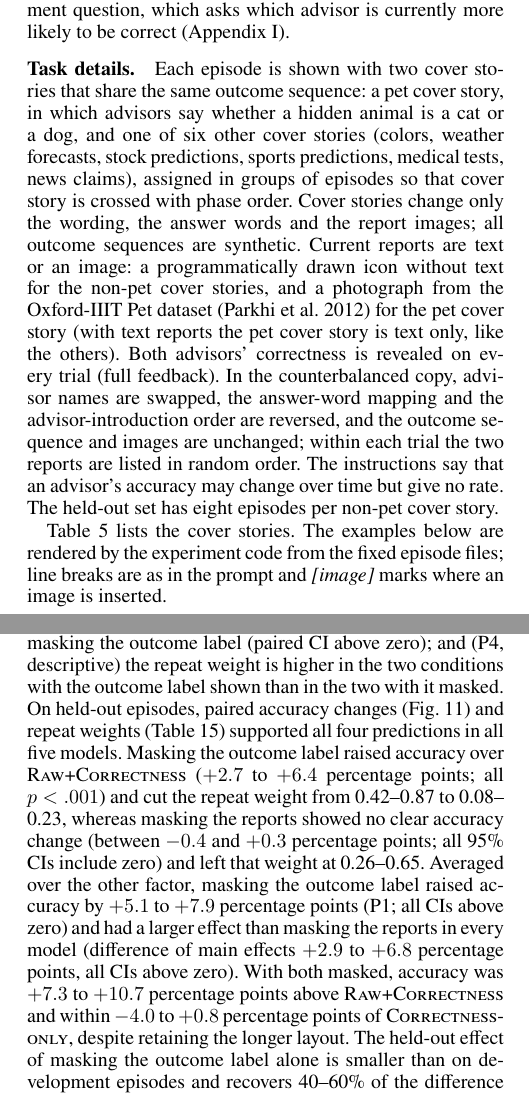
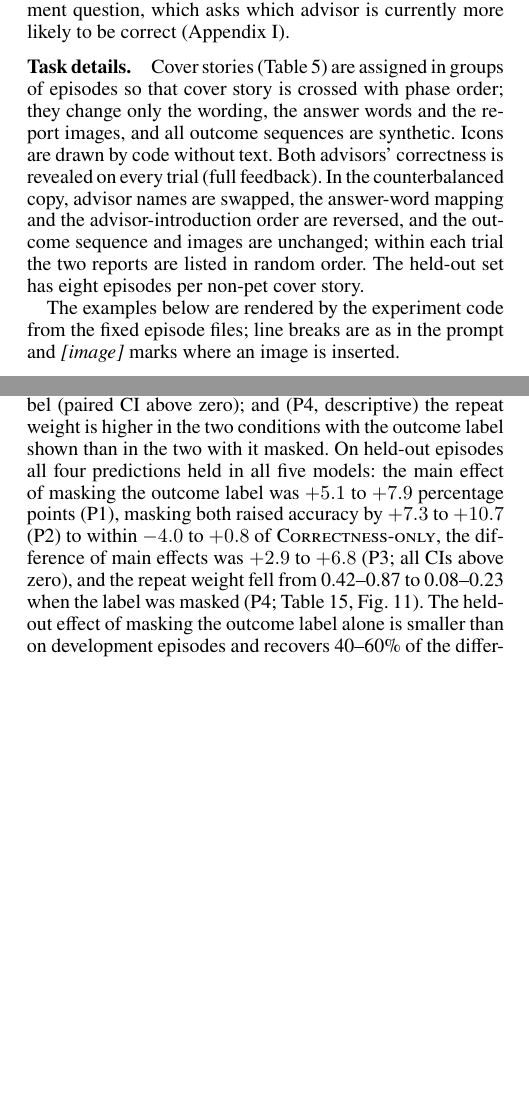
Before and after one commit to cactus8603/aaai, a LaTeX paper (paper/main.tex): two parts of the columns of pages 10 and 20 of 25 before the commit and two parts of the columns of pages 10 and 20 of 24 after it, joined at a grey line, cut so that both start at the same text, the shorter picture padded with empty space. Compiled offline with pdfLaTeX.

Commit message:
Trim appendix text that duplicates main text or tables (masking results, stale regression, task details, controls, Summary variants)
Co-Authored-By: Claude Opus 5.5 <noreply@anthropic.com>

```diff
--- a/paper/main.tex
+++ b/paper/main.tex
@@ -247,9 +247,9 @@ The appendices provide exact task inputs, analysis definitions and checks of alt
 \subsection{A. Prompts and Cover Stories}
 Every prompt has four parts: instructions naming the two advisors and the cover story, the history in one of the formats of the main text, the current reports, and the question. Prompts are passed through each model's chat template as a single user message. For InternVL3.5 the template adds the model's default system message (in Chinese) and the suffix ``Answer the question using a single word or phrase.'' All answer words are single tokens in every tokenizer used. Two further inputs appear only in the appendices: a correctness chart, which shows trial-level correctness as an image and failed the 80\% control criterion (Appendix~G), and a judgment question, which asks which advisor is currently more likely to be correct (Appendix~I).
 
-\paragraph{Task details.} Each episode is shown with two cover stories that share the same outcome sequence: a pet cover story, in which advisors say whether a hidden animal is a cat or a dog, and one of six other cover stories (colors, weather forecasts, stock predictions, sports predictions, medical tests, news claims), assigned in groups of episodes so that cover story is crossed with phase order. Cover stories change only the wording, the answer words and the report images; all outcome sequences are synthetic. Current reports are text or an image: a programmatically drawn icon without text for the non-pet cover stories, and a photograph from the Oxford-IIIT Pet dataset \citep{parkhi2012cats} for the pet cover story (with text reports the pet cover story is text only, like the others). Both advisors' correctness is revealed on every trial (full feedback). In the counterbalanced copy, advisor names are swapped, the answer-word mapping and the advisor-introduction order are reversed, and the outcome sequence and images are unchanged; within each trial the two reports are listed in random order. The instructions say that an advisor's accuracy may change over time but give no rate. The held-out set has eight episodes per non-pet cover story.
+\paragraph{Task details.} Cover stories (Table~\ref{tab:cover}) are assigned in groups of episodes so that cover story is crossed with phase order; they change only the wording, the answer words and the report images, and all outcome sequences are synthetic. Icons are drawn by code without text. Both advisors' correctness is revealed on every trial (full feedback). In the counterbalanced copy, advisor names are swapped, the answer-word mapping and the advisor-introduction order are reversed, and the outcome sequence and images are unchanged; within each trial the two reports are listed in random order. The held-out set has eight episodes per non-pet cover story.
 
-Table~\ref{tab:cover} lists the cover stories. The examples below are rendered by the experiment code from the fixed episode files; line breaks are as in the prompt and \emph{[image]} marks where an image is inserted.
+The examples below are rendered by the experiment code from the fixed episode files; line breaks are as in the prompt and \emph{[image]} marks where an image is inserted.
 
 \begin{table}[!ht]
   \centering
@@ -620,7 +620,7 @@ The legibility and binding controls use development episodes only and are explor
   \label{fig:masking_effects}
 \end{figure*}
 
-\paragraph{Which part of \RawCorrectness{} prevents use of its correctness statements.} \RawCorrectness{} recovered only part of the \Summary{}$-$\Raw{} gap, and its repeat weight (held-out 0.42--0.87; Table~\ref{tab:mask}) was similar to or higher than under \Raw{} (0.22--0.71; Appendix~F) in every model. To find out why, we kept the layout and length of that history and masked parts of each past trial by replacing them with a dash (``Day 3: Ken forecasts ---; Sam forecasts ---. Actual weather: rain. (Ken was correct; Sam was wrong.)''): the outcome label, the two reports, or both. With both masked the history carries the same information as \CorrectnessOnly{} at nearly the length of \RawCorrectness{}. On development episodes, masking the outcome label raised accuracy by 7.4 and 9.6 percentage points (main effects; 95\% CIs [5.2, 9.5] and [7.6, 11.5]) and lowered the repeat weight from 0.48--0.50 to 0.12 (Table~\ref{tab:mask}), whereas masking the reports had no effect on its own ($+1.1$ and $-0.2$ percentage points). With both masked, accuracy was 1.5--2.1 percentage points below \CorrectnessOnly{}, leaving 14--20\% of the original accuracy difference despite retaining much of the surrounding text; this comparison does not isolate additive contributions of length, layout and outcome labels. The outcome label thus elicits repeating the previous outcome even when advisor correctness is stated. Predictions for the held-out replication in five models were written before it was run, separately for each model with episode-pair bootstrap 95\% CIs: (P1) the main effect of masking the outcome label, averaged over masking the reports, is positive (CI above zero); (P2) masking both raises accuracy over \RawCorrectness{}; (P3) the main effect of masking the reports is smaller than that of masking the outcome label (paired CI above zero); and (P4, descriptive) the repeat weight is higher in the two conditions with the outcome label shown than in the two with it masked. On held-out episodes, paired accuracy changes (Fig.~\ref{fig:masking_effects}) and repeat weights (Table~\ref{tab:mask}) supported all four predictions in all five models. Masking the outcome label raised accuracy over \RawCorrectness{} ($+2.7$ to $+6.4$ percentage points; all $p<.001$) and cut the repeat weight from 0.42--0.87 to 0.08--0.23, whereas masking the reports showed no clear accuracy change (between $-0.4$ and $+0.3$ percentage points; all 95\% CIs include zero) and left that weight at 0.26--0.65. Averaged over the other factor, masking the outcome label raised accuracy by $+5.1$ to $+7.9$ percentage points (P1; all CIs above zero) and had a larger effect than masking the reports in every model (difference of main effects $+2.9$ to $+6.8$ percentage points, all CIs above zero). With both masked, accuracy was $+7.3$ to $+10.7$ percentage points above \RawCorrectness{} and within $-4.0$ to $+0.8$ percentage points of \CorrectnessOnly{}, despite retaining the longer layout. The held-out effect of masking the outcome label alone is smaller than on development episodes and recovers 40--60\% of the difference between \RawCorrectness{} and \CorrectnessOnly{}.
+\paragraph{Which part of \RawCorrectness{} prevents use of its correctness statements.} \RawCorrectness{} recovered only part of the \Summary{}$-$\Raw{} gap, and its repeat weight (held-out 0.42--0.87; Table~\ref{tab:mask}) was similar to or higher than under \Raw{} (0.22--0.71; Appendix~F) in every model. To find out why, we kept the layout and length of that history and masked parts of each past trial by replacing them with a dash (``Day 3: Ken forecasts ---; Sam forecasts ---. Actual weather: rain. (Ken was correct; Sam was wrong.)''): the outcome label, the two reports, or both. With both masked the history carries the same information as \CorrectnessOnly{} at nearly the length of \RawCorrectness{}. On development episodes, masking the outcome label raised accuracy by 7.4 and 9.6 percentage points (main effects; 95\% CIs [5.2, 9.5] and [7.6, 11.5]) and lowered the repeat weight from 0.48--0.50 to 0.12 (Table~\ref{tab:mask}), whereas masking the reports had no effect on its own ($+1.1$ and $-0.2$ percentage points). With both masked, accuracy was 1.5--2.1 percentage points below \CorrectnessOnly{}, leaving 14--20\% of the original accuracy difference despite retaining much of the surrounding text; this comparison does not isolate additive contributions of length, layout and outcome labels. The outcome label thus elicits repeating the previous outcome even when advisor correctness is stated. Predictions for the held-out replication in five models were written before it was run, separately for each model with episode-pair bootstrap 95\% CIs: (P1) the main effect of masking the outcome label, averaged over masking the reports, is positive (CI above zero); (P2) masking both raises accuracy over \RawCorrectness{}; (P3) the main effect of masking the reports is smaller than that of masking the outcome label (paired CI above zero); and (P4, descriptive) the repeat weight is higher in the two conditions with the outcome label shown than in the two with it masked. On held-out episodes all four predictions held in all five models: the main effect of masking the outcome label was $+5.1$ to $+7.9$ percentage points (P1), masking both raised accuracy by $+7.3$ to $+10.7$ (P2) to within $-4.0$ to $+0.8$ of \CorrectnessOnly{}, the difference of main effects was $+2.9$ to $+6.8$ (P3; all CIs above zero), and the repeat weight fell from 0.42--0.87 to 0.08--0.23 when the label was masked (P4; Table~\ref{tab:mask}, Fig.~\ref{fig:masking_effects}). The held-out effect of masking the outcome label alone is smaller than on development episodes and recovers 40--60\% of the difference between \RawCorrectness{} and \CorrectnessOnly{}.
 
 \begin{table*}[!t]\centering\small
   \setlength{\tabcolsep}{5pt}
```
Also changed, not shown: paper/main.pdf, paper/main.tex (10 more changed lines).
